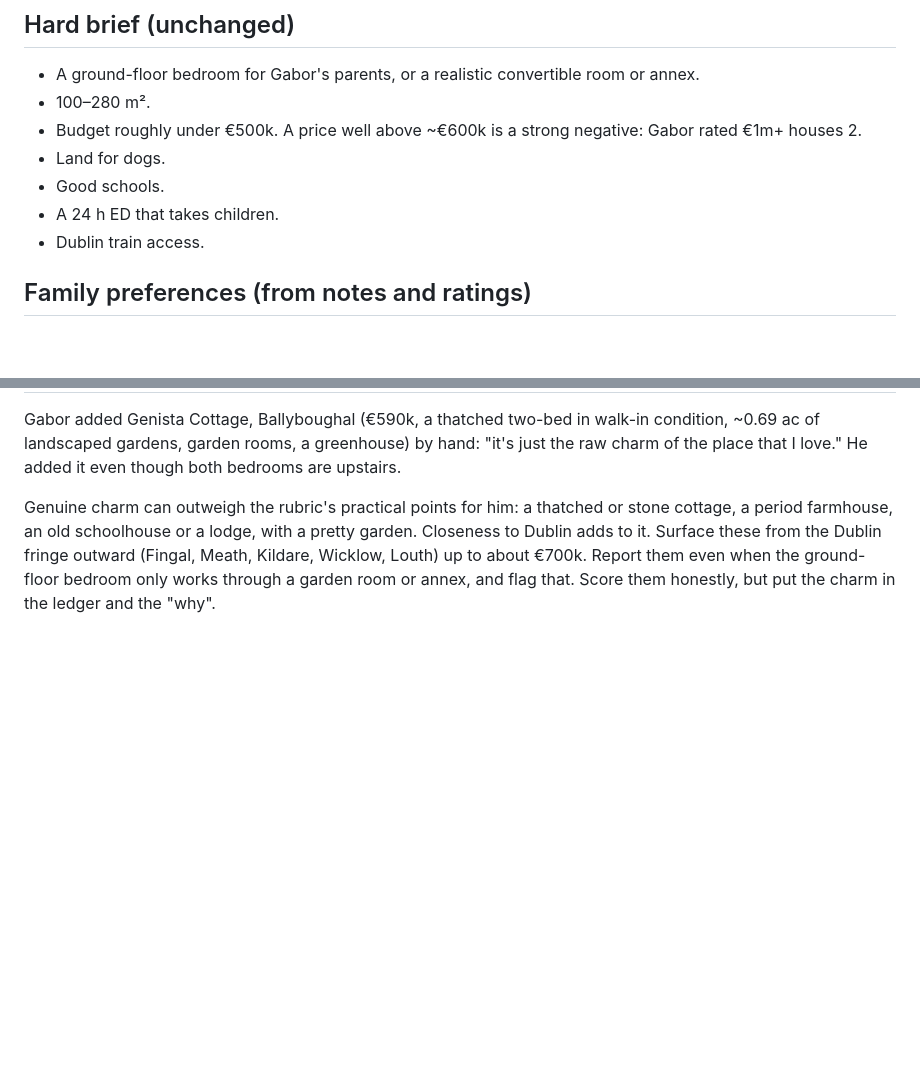
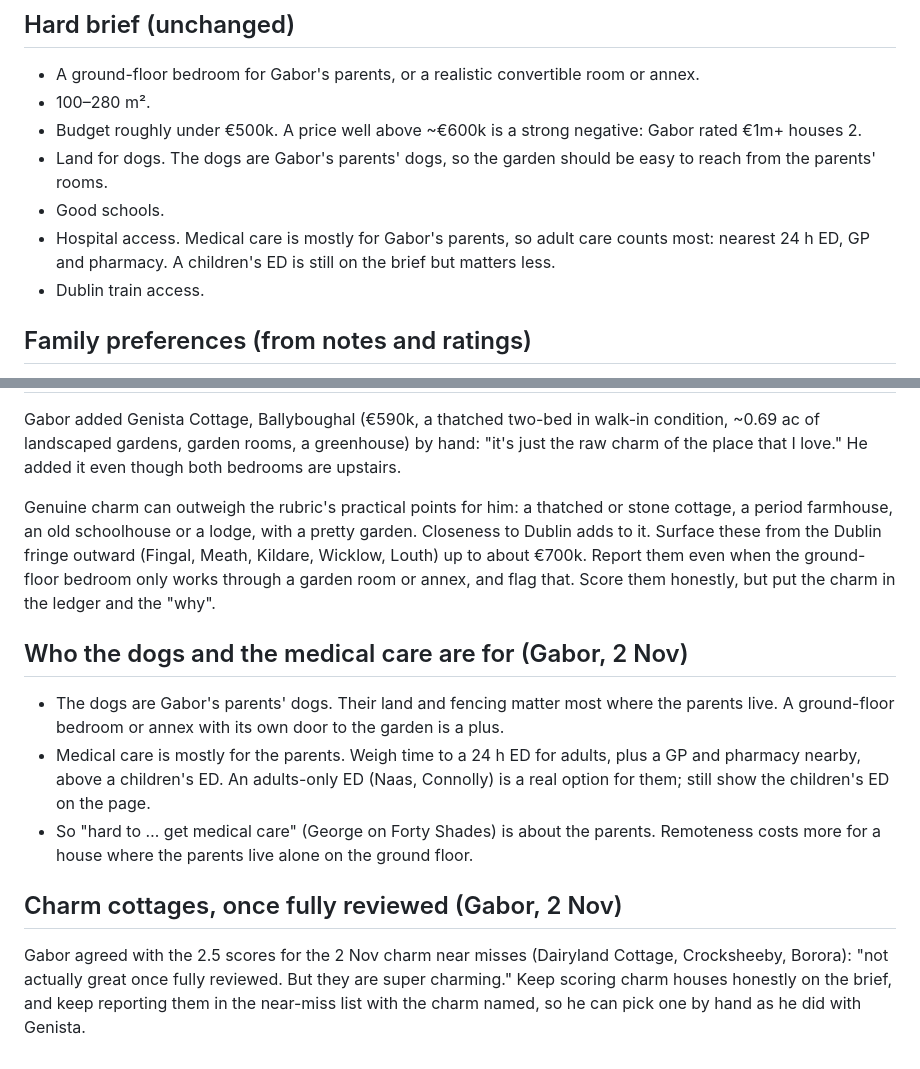
Before and after one commit to gangeli/ireland, a Markdown page: log/family-preferences.md, 2 parts joined by grey strips. GitHub-like rendering; blank space fills up the shorter version.

Commit message:
Preferences: dogs and medical care are mainly for Gabor's parents; charm near misses
Co-Authored-By: Claude Opus 5.5 <noreply@anthropic.com>
Claude-Session: https://claude.ai/code/session_01WGC4bs4gftuv1Z4i2Pkh1C

```diff
--- a/log/family-preferences.md
+++ b/log/family-preferences.md
@@ -13,9 +13,9 @@ Anchors:
 - A ground-floor bedroom for Gabor's parents, or a realistic convertible room or annex.
 - 100–280 m².
 - Budget roughly under €500k. A price well above ~€600k is a strong negative: Gabor rated €1m+ houses 2.
-- Land for dogs.
+- Land for dogs. The dogs are Gabor's parents' dogs, so the garden should be easy to reach from the parents' rooms.
 - Good schools.
-- A 24 h ED that takes children.
+- Hospital access. Medical care is mostly for Gabor's parents, so adult care counts most: nearest 24 h ED, GP and pharmacy. A children's ED is still on the brief but matters less.
 - Dublin train access.
 
 ## Family preferences (from notes and ratings)
@@ -77,3 +77,11 @@ Gabor rates the town-edge houses highly (Slaney Vista 5, Laurel Close 4); George
 Gabor added Genista Cottage, Ballyboughal (€590k, a thatched two-bed in walk-in condition, ~0.69 ac of landscaped gardens, garden rooms, a greenhouse) by hand: "it's just the raw charm of the place that I love." He added it even though both bedrooms are upstairs.
 
 Genuine charm can outweigh the rubric's practical points for him: a thatched or stone cottage, a period farmhouse, an old schoolhouse or a lodge, with a pretty garden. Closeness to Dublin adds to it. Surface these from the Dublin fringe outward (Fingal, Meath, Kildare, Wicklow, Louth) up to about €700k. Report them even when the ground-floor bedroom only works through a garden room or annex, and flag that. Score them honestly, but put the charm in the ledger and the "why".
+
+## Who the dogs and the medical care are for (Gabor, 2 Nov)
+- The dogs are Gabor's parents' dogs. Their land and fencing matter most where the parents live. A ground-floor bedroom or annex with its own door to the garden is a plus.
+- Medical care is mostly for the parents. Weigh time to a 24 h ED for adults, plus a GP and pharmacy nearby, above a children's ED. An adults-only ED (Naas, Connolly) is a real option for them; still show the children's ED on the page.
+- So "hard to … get medical care" (George on Forty Shades) is about the parents. Remoteness costs more for a house where the parents live alone on the ground floor.
+
+## Charm cottages, once fully reviewed (Gabor, 2 Nov)
+Gabor agreed with the 2.5 scores for the 2 Nov charm near misses (Dairyland Cottage, Crocksheeby, Borora): "not actually great once fully reviewed. But they are super charming." Keep scoring charm houses honestly on the brief, and keep reporting them in the near-miss list with the charm named, so he can pick one by hand as he did with Genista.
```
Also changed, not shown: 1 other file.
